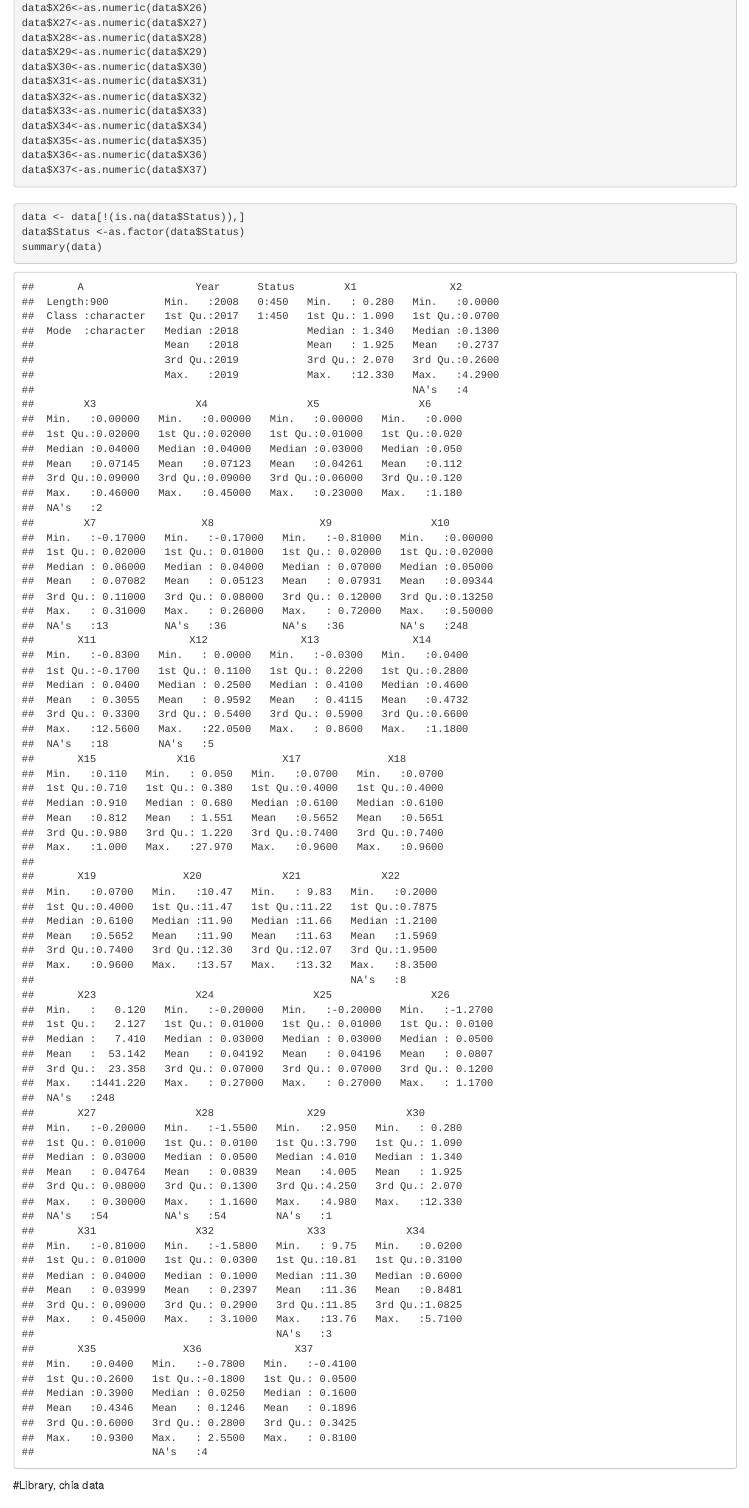
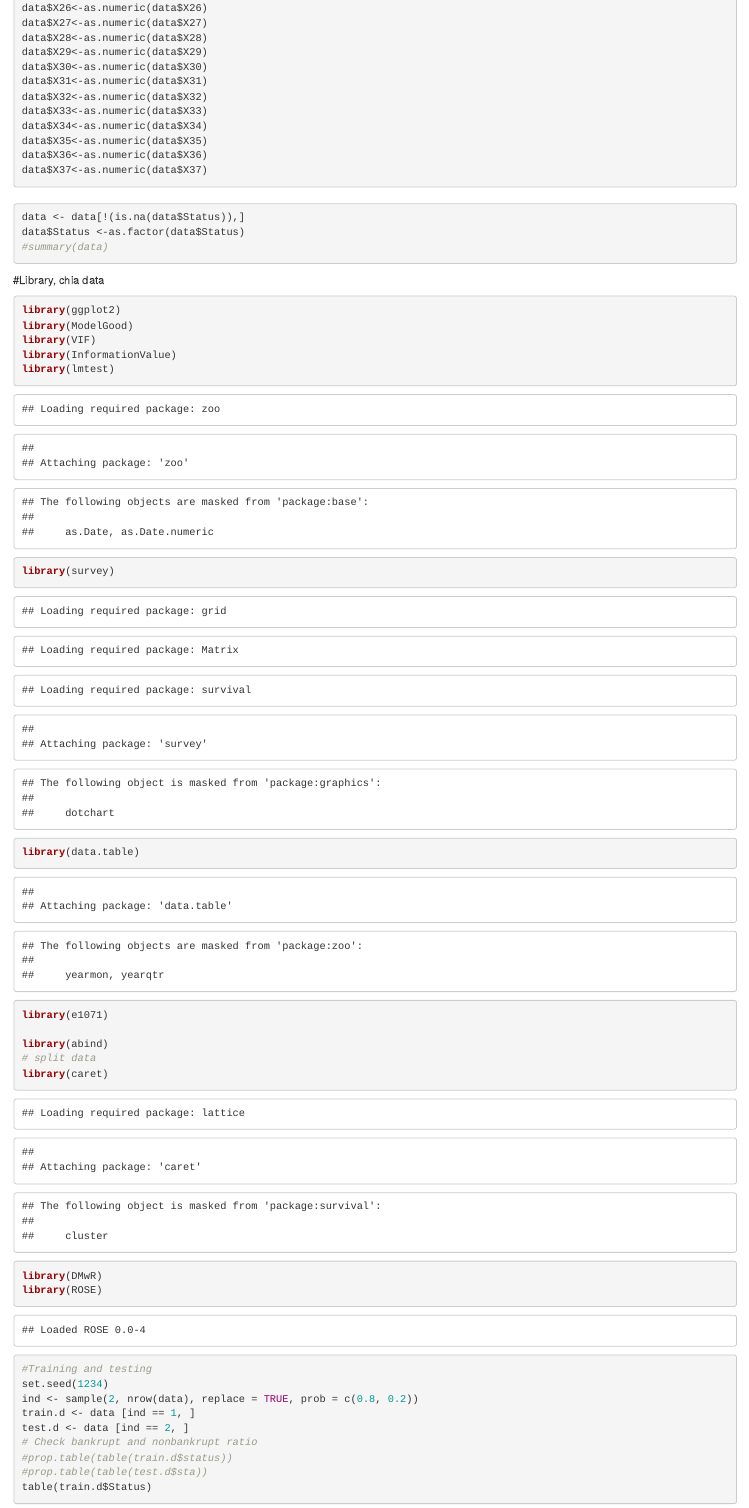
Before and after one commit to thuyduongtruong/bankrupt, an R Markdown document (code/logistic- dealing imbalance - 20-4.Rmd): the page in a window 1100 px wide, from 2820 px down. Rendered offline with R 4.5, knitr and Pandoc, with nearby package versions; some code elsewhere in the file could not run offline.

Commit message:
add code

````diff
--- a/code/logistic- dealing imbalance - 20-4.Rmd
+++ b/code/logistic- dealing imbalance - 20-4.Rmd
@@ -66,7 +66,7 @@ data$X37<-as.numeric(data$X37)
 
 data <- data[!(is.na(data$Status)),]
 data$Status <-as.factor(data$Status)
-summary(data)
+#summary(data)
 ```
 #Library, chia data
 ```{r echo=TRUE}
@@ -79,7 +79,7 @@ library(survey)
 library(data.table)
 library(e1071)
 
-
+library(abind)
 # split data
 library(caret)
 library(DMwR)
````
